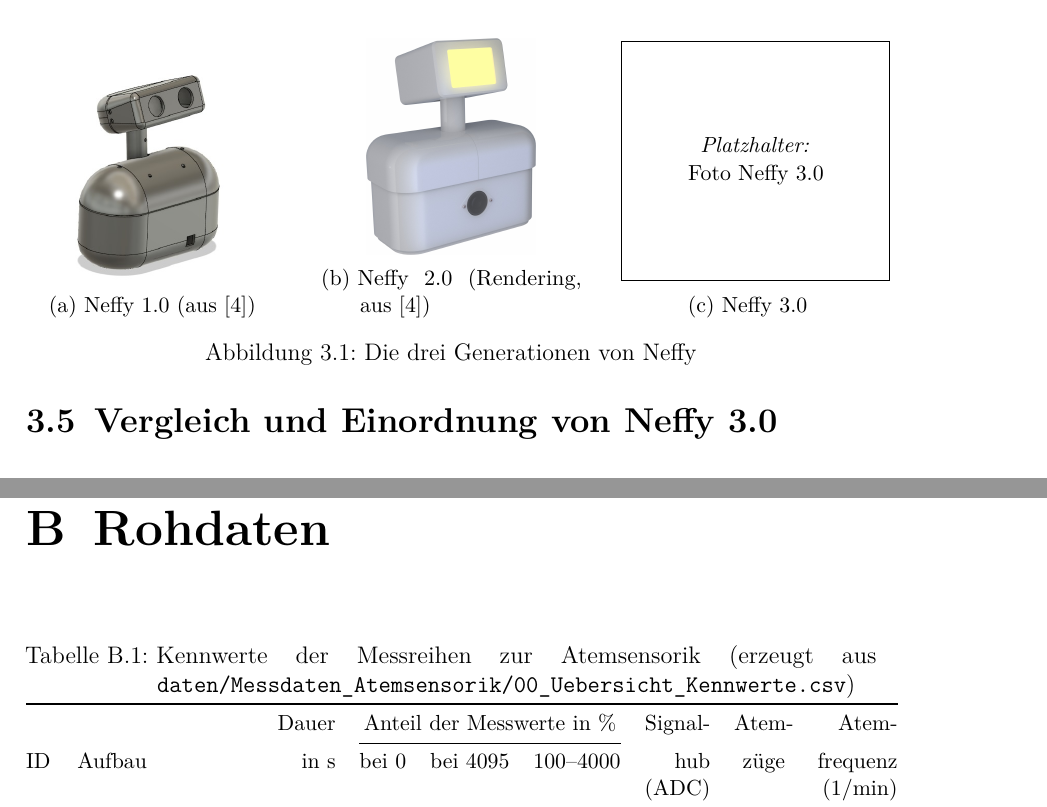
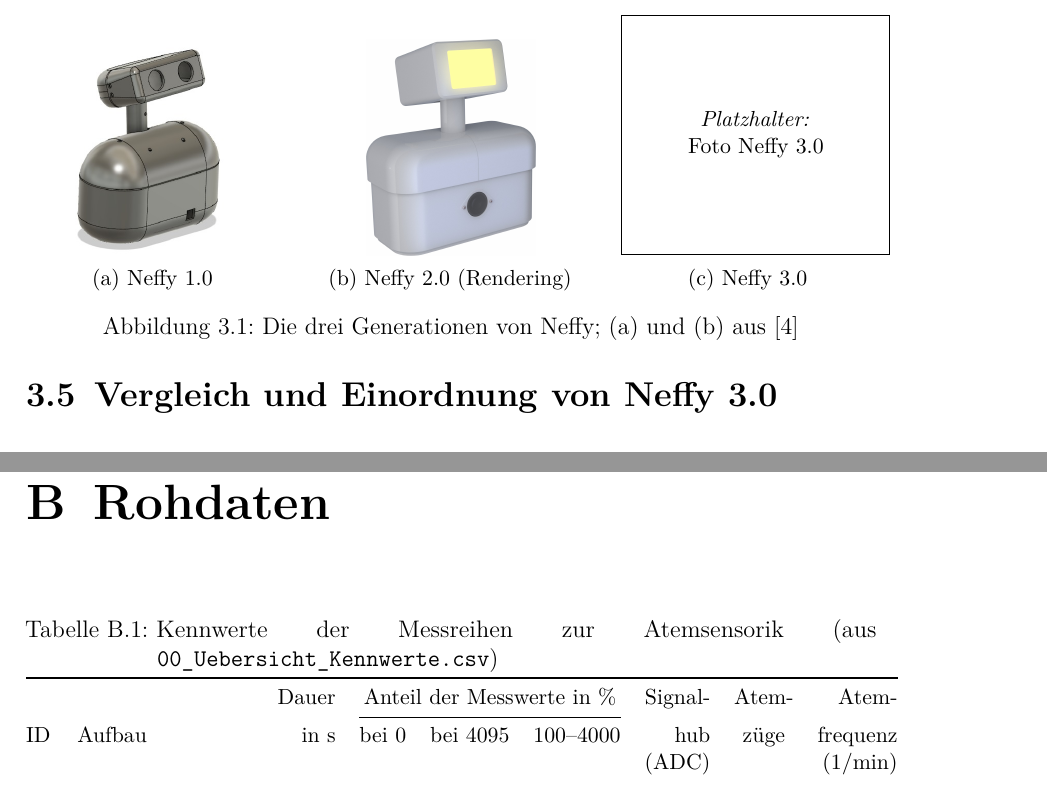
Before and after one commit to eddy904/Praktikusbericht-Neffy, a LaTeX document (main.tex, which reads anhang/anhang.tex, kapitel/03_stand_der_technik.tex): two parts of pages 13 and 47 of 48 before the commit and two parts of pages 13 and 46 of 47 after it, joined at a grey line, cut so that both start at the same text. Compiled offline with pdfLaTeX.

Commit message:
Ausrichtung: Gleitobjektseiten oben, Unterabbildungen 3.1 und 4.7 buendig, Listings je eigene Seite, Kopfzeile Abkuerzungsverzeichnis
Co-Authored-By: Claude Opus 5.5 <noreply@anthropic.com>

```diff
--- a/anhang/anhang.tex
+++ b/anhang/anhang.tex
@@ -53,8 +55,8 @@ Stand von Commit \texttt{2693747}~\cite{jamil2026mainboard}.
 
 \begin{table}[htbp]
   \centering
-  \caption{Kennwerte der Messreihen zur Atemsensorik (erzeugt aus
-    \texttt{daten/Messdaten\_Atemsensorik/00\_Uebersicht\_Kennwerte.csv})}
+  \caption{Kennwerte der Messreihen zur Atemsensorik (aus
+    \texttt{00\_Uebersicht\_Kennwerte.csv})}
   \label{tab:kennwerte}
   \small
   \input{daten/tab_kennwerte.tex}
--- a/kapitel/03_stand_der_technik.tex
+++ b/kapitel/03_stand_der_technik.tex
@@ -89,19 +89,19 @@ darunter die Atemfrequenz, fielen dagegen uneinheitlich aus~\cite{buchem2026neff
   \begin{subfigure}[b]{0.3\linewidth}
     \centering
     \includegraphics[height=3.8cm]{neffy1}
-    \caption{Neffy~1.0 (aus~\cite{goerke2025neffy2})}
+    \caption{Neffy~1.0}
   \end{subfigure}\hfill
   \begin{subfigure}[b]{0.3\linewidth}
     \centering
     \includegraphics[height=3.8cm]{neffy2}
-    \caption{Neffy~2.0 (Rendering, aus~\cite{goerke2025neffy2})}
+    \caption{Neffy~2.0 (Rendering)}
   \end{subfigure}\hfill
   \begin{subfigure}[b]{0.3\linewidth}
     \centering
     \platzhalter[\linewidth]{Foto Neffy~3.0}
     \caption{Neffy~3.0}
   \end{subfigure}
-  \caption{Die drei Generationen von Neffy}
+  \caption{Die drei Generationen von Neffy; (a) und (b) aus~\cite{goerke2025neffy2}}
   \label{fig:neffy_versionen}
 \end{figure}
 
--- a/main.tex
+++ b/main.tex
@@ -53,6 +53,16 @@
 \usepackage{booktabs}
 \usepackage{array}
 \usepackage{float}
+% Gleitobjekte: eher mit Text auf eine Seite; reine Abbildungsseiten oben beginnen statt zentriert
+\renewcommand{\topfraction}{0.85}
+\renewcommand{\bottomfraction}{0.6}
+\renewcommand{\textfraction}{0.12}
+\renewcommand{\floatpagefraction}{0.75}
+\makeatletter
+\setlength{\@fptop}{0pt}
+\setlength{\@fpsep}{12pt plus 2fil}
+\setlength{\@fpbot}{0pt plus 1fil}
+\makeatother
 \usepackage{xcolor}
 \usepackage{tikz}
 \usetikzlibrary{positioning, arrows.meta}
```
Also changed, not shown: kapitel/04_methoden.tex (+2 -2 lines), anhang/anhang.tex (2 more changed lines), main.tex (2 more changed lines).
